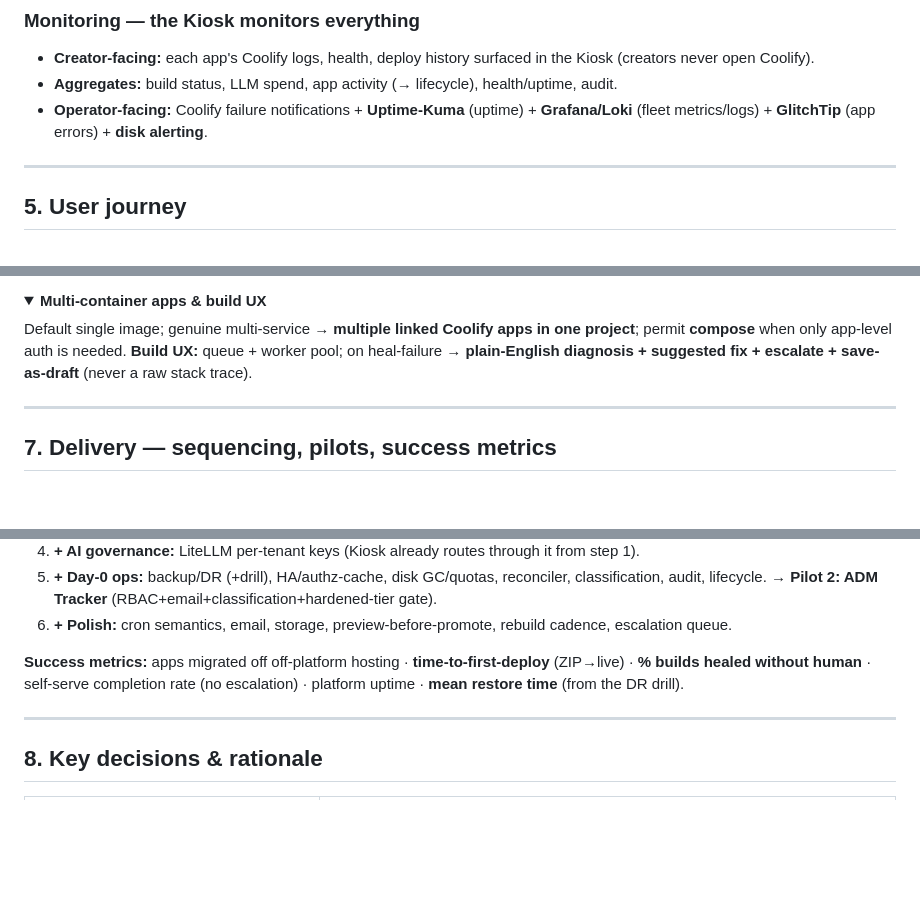
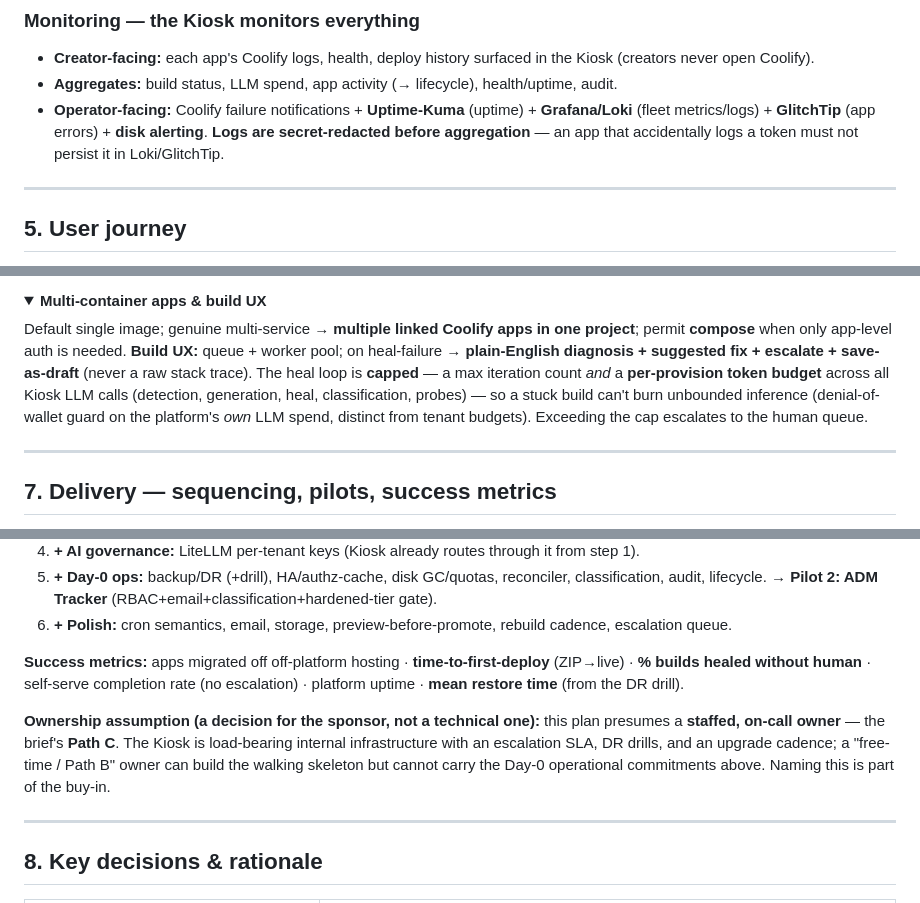
Before and after one commit to sunny-wego/dotfiles, a Markdown page: platform/README.md, 3 parts joined by grey strips. GitHub-like rendering; folded sections open; blank space fills up the shorter version.

Commit message:
platform: fold in last residuals — per-provision LLM budget, log redaction, ownership
- Per-provision LLM cost: heal loop capped by max-iterations + a per-provision
  token budget across all Kiosk LLM calls; exceeding escalates. Denial-of-wallet
  guard on the platform's own inference (distinct from tenant budgets).
- Log redaction: logs are secret-redacted before aggregation so an app that
  accidentally logs a token doesn't persist it in Loki/GlitchTip.
- Ownership: explicit that the plan presumes a staffed, on-call owner (the brief's
  Path C) — a free-time/Path B owner can build the skeleton but can't carry the
  Day-0 operational commitments. Named as a sponsor decision.

Co-Authored-By: Claude Opus 4.8 <noreply@anthropic.com>
Claude-Session: https://claude.ai/code/session_01JRqV2cnFvUE5ydChLWNewY

```diff
--- a/platform/README.md
+++ b/platform/README.md
@@ -204,7 +204,7 @@ State lives in the **metadata Postgres**; UI/API/workers are otherwise stateless
 ### Monitoring — the Kiosk monitors everything
 - **Creator-facing:** each app's Coolify logs, health, deploy history surfaced in the Kiosk (creators never open Coolify).
 - **Aggregates:** build status, LLM spend, app activity (→ lifecycle), health/uptime, audit.
-- **Operator-facing:** Coolify failure notifications + **Uptime-Kuma** (uptime) + **Grafana/Loki** (fleet metrics/logs) + **GlitchTip** (app errors) + **disk alerting**.
+- **Operator-facing:** Coolify failure notifications + **Uptime-Kuma** (uptime) + **Grafana/Loki** (fleet metrics/logs) + **GlitchTip** (app errors) + **disk alerting**. **Logs are secret-redacted before aggregation** — an app that accidentally logs a token must not persist it in Loki/GlitchTip.
 
 ---
 
@@ -324,7 +324,7 @@ Trivy at build time is not enough. **Periodic re-scan of deployed images → reb
 <details>
 <summary><b>Multi-container apps & build UX</b></summary>
 
-Default single image; genuine multi-service → **multiple linked Coolify apps in one project**; permit **compose** when only app-level auth is needed. **Build UX:** queue + worker pool; on heal-failure → **plain-English diagnosis + suggested fix + escalate + save-as-draft** (never a raw stack trace).
+Default single image; genuine multi-service → **multiple linked Coolify apps in one project**; permit **compose** when only app-level auth is needed. **Build UX:** queue + worker pool; on heal-failure → **plain-English diagnosis + suggested fix + escalate + save-as-draft** (never a raw stack trace). The heal loop is **capped** — a max iteration count *and* a **per-provision token budget** across all Kiosk LLM calls (detection, generation, heal, classification, probes) — so a stuck build can't burn unbounded inference (denial-of-wallet guard on the platform's *own* LLM spend, distinct from tenant budgets). Exceeding the cap escalates to the human queue.
 </details>
 
 ---
@@ -342,6 +342,8 @@ Default single image; genuine multi-service → **multiple linked Coolify apps i
 6. **+ Polish:** cron semantics, email, storage, preview-before-promote, rebuild cadence, escalation queue.
 
 **Success metrics:** apps migrated off off-platform hosting · **time-to-first-deploy** (ZIP→live) · **% builds healed without human** · self-serve completion rate (no escalation) · platform uptime · **mean restore time** (from the DR drill).
+
+**Ownership assumption (a decision for the sponsor, not a technical one):** this plan presumes a **staffed, on-call owner** — the brief's **Path C**. The Kiosk is load-bearing internal infrastructure with an escalation SLA, DR drills, and an upgrade cadence; a "free-time / Path B" owner can build the walking skeleton but cannot carry the Day-0 operational commitments above. Naming this is part of the buy-in.
 
 ---
 
```
